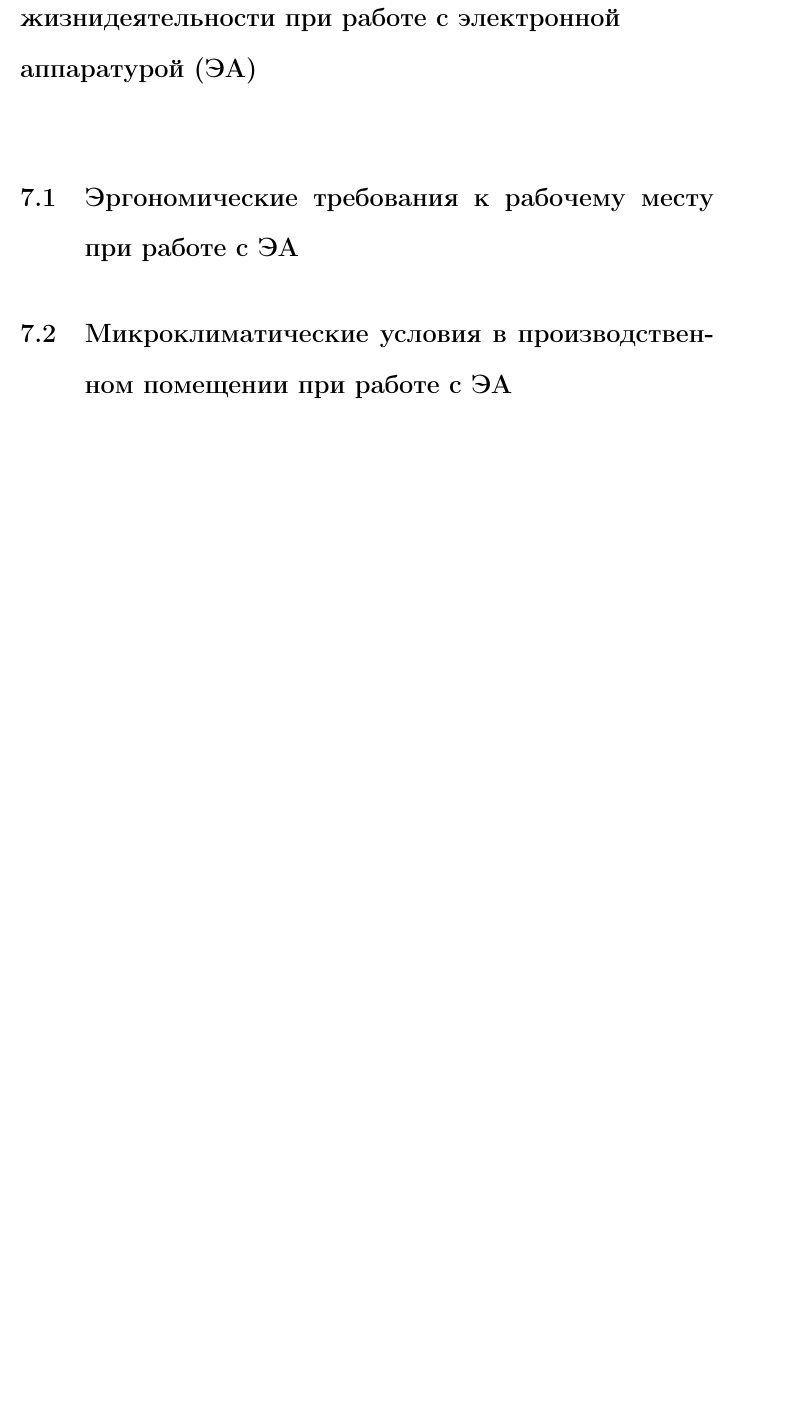
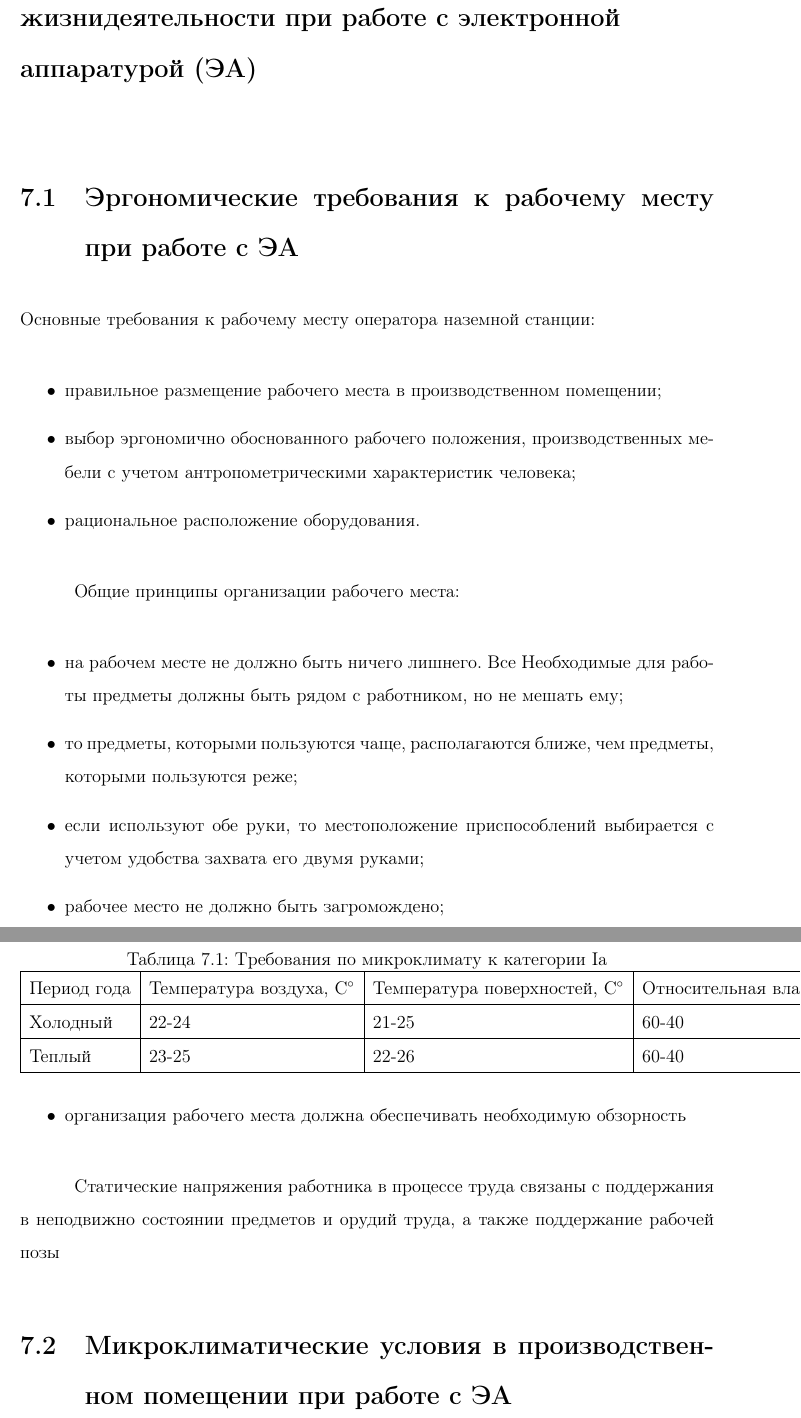
Before and after one commit to hjri/hj-deep-lohm, a LaTeX thesis (tex/thesis.tex): part of page 19 of 26 before the commit and two parts of pages 19 and 20 of 28 after it, the two joined at a grey line, cut so that both start at the same text, the shorter picture padded with empty space. Compiled offline with pdfLaTeX.

Commit message:
some work done

```diff
--- a/tex/thesis.tex
+++ b/tex/thesis.tex
@@ -5,6 +5,7 @@
 \usepackage{fancyhdr}
 \usepackage{amsmath ,amsthm ,amssymb}
 \usepackage{graphicx}
+\usepackage{gensymb}
 \usepackage{hyperref}
 \usepackage{lipsum}
 \usepackage{graphicx}
@@ -352,6 +353,30 @@ Firefox, Chrome, Safari, но в целях удобства и потенциа
 \chapter{Разработка вопросов по экологии и безопасности жизнидеятельности при
   работе с электронной \newline аппаратурой (ЭА)} %8 pages
 \section{Эргономические требования к рабочему месту при работе с ЭА}
+Основные требования к рабочему месту оператора наземной станции:
+
+\begin{itemize}
+\item правильное размещение рабочего места в производственном помещении;
+\item выбор эргономично обоснованного рабочего положения, производственных
+  мебели с учетом антропометрическими характеристик человека;
+\item рациональное расположение оборудования.
+\end{itemize}
+
+Общие принципы организации рабочего места:
+
+\begin{itemize}
+\item на рабочем месте не должно быть ничего лишнего. Все Необходимые для работы
+  предметы должны быть рядом с работником, но не мешать ему;
+\item то предметы, которыми пользуются чаще, располагаются ближе, чем предметы,
+  которыми пользуются реже;
+\item если используют обе руки, то местоположение приспособлений выбирается с
+  учетом удобства захвата его двумя руками;
+\item рабочее место не должно быть загромождено;
+\item организация рабочего места должна обеспечивать необходимую обзорность
+\end{itemize}
+
+Статические напряжения работника в процессе труда связаны с поддержания в
+неподвижно состоянии предметов и орудий труда, а также поддержание рабочей позы
 % нормы
 \section{Микроклиматические условия в производственном помещении  при работе с ЭА}
 % температура, влажность, нормы
@@ -358,3 +401,16 @@ Firefox, Chrome, Safari, но в целях удобства и потенциа
+\begin{table}[]
+  \caption{Требования по микроклимату к категории Iа}
+  \begin{tabular}{|l|l|l|l|l|}
+    \hline
+    Период года & Температура воздуха, C\degree & Температура поверхностей, C\degree & Относительная влажность воздуха, \% & Скорость движения воздуха , \%\\
+    \hline
+    Холодный    & 22-24               & 21-25                    & 60-40                           & 0.1                       \\
+    \hline
+    Теплый      & 23-25               & 22-26                    & 60-40                           & 0.1                     \\
+    \hline
+  \end{tabular}
+\end{table}
+
 \section{Освещенность в производственном помещении при работе  с ЭА}
 % расчет, нормы, искуств или освеще
 \section{Режим труда и отдыха при работе с ЭА}
```
Also changed, not shown: tex/thesis.tex (18 more changed lines).
